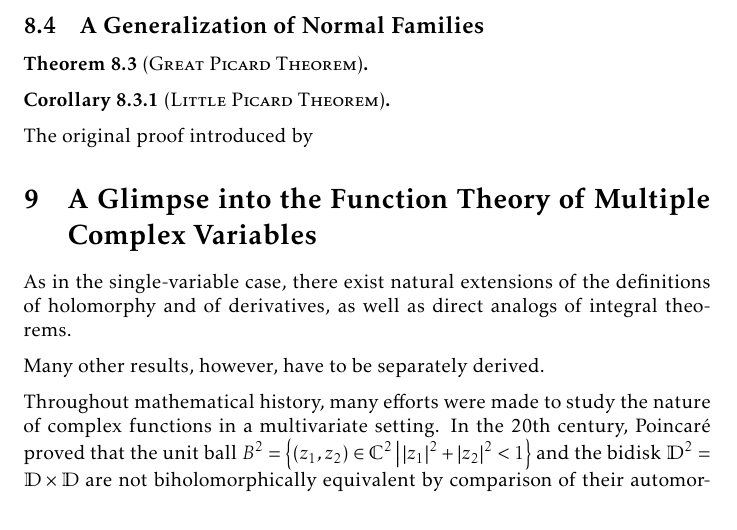
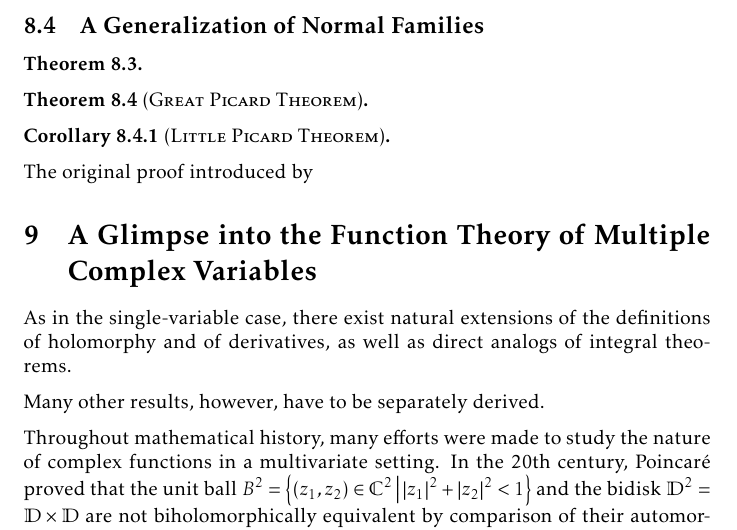
Before and after one commit to slipperking/complex-analysis-latex, a LaTeX document (main.tex): part of page 174 of 185, cut so that both start at the same text. Compiled offline with pdfLaTeX.

Commit message:
overleaf_to_git (Thu Sep 11 19:16:35 2025 -0700): update main.tex from r21312 to r21313

```diff
--- a/main.tex
+++ b/main.tex
@@ -3876,6 +3876,9 @@ The three following metrics are of particular interest in complex differential g
     Let \(f\)
 \end{theorem}
 \subsection{A Generalization of Normal Families}
+\begin{theorem}[]
+
+\end{theorem}
 \begin{theorem}[\textsc{Great Picard Theorem}]\label{thm:greatpicard}
 
 \end{theorem}
```
